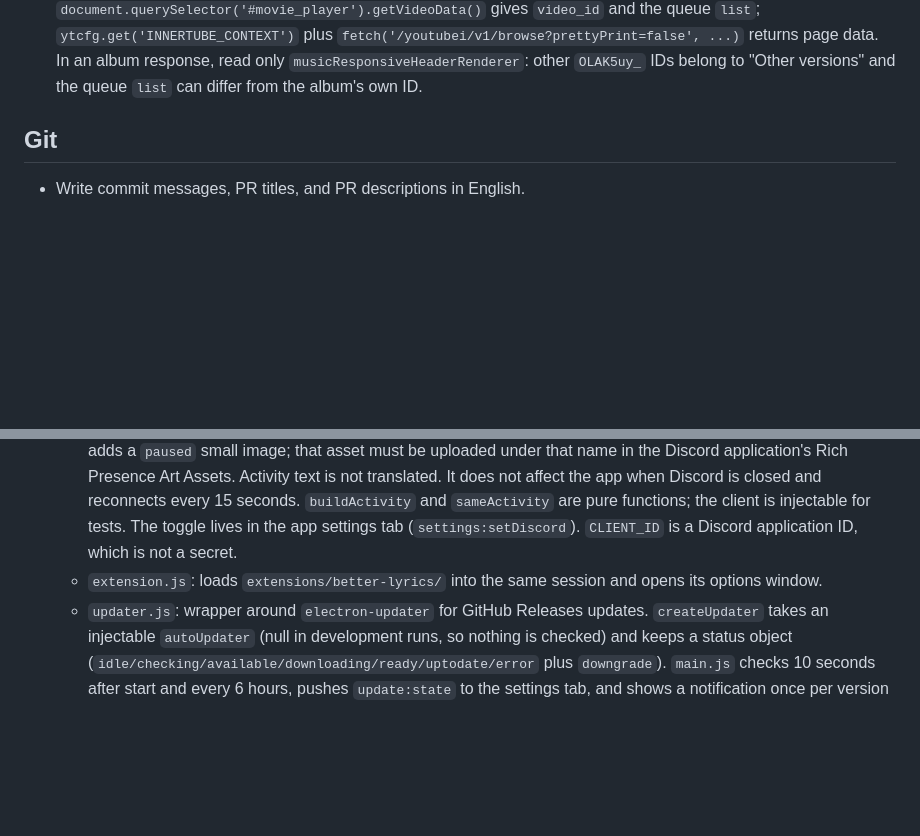
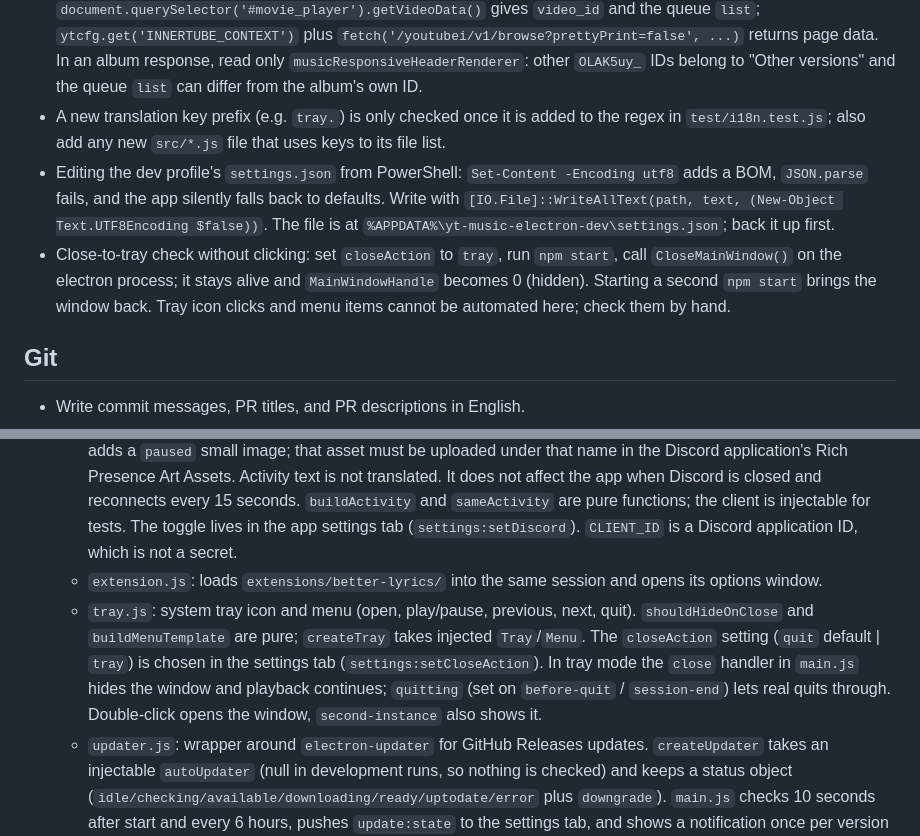
Before and after one commit to ddoiy13/certy-music, a Markdown page: CLAUDE.md, 2 parts joined by grey strips. Rendered like a GitHub page; blank space fills up the shorter version.

Commit message:
docs: note tray module and close-action setting in CLAUDE.md
Co-Authored-By: Claude Sonnet 5.5 <noreply@anthropic.com>

```diff
--- a/CLAUDE.md
+++ b/CLAUDE.md
@@ -22,6 +22,9 @@ A Windows Electron app wrapping `music.youtube.com`. It includes global shortcut
 - No media keys on this PC: simulate them with `user32 keybd_event` (`0xB3` play/pause, `0xB0` next, `0xB1` previous; key-down then key-up with flag 2).
 - Source, test, and doc files use CRLF. A script that replaces text with `\n` patterns silently misses; use the Edit tool, or normalize `\r\n` before replacing and convert back. Regex backslashes can also get lost in shell heredocs, so run `npm test` after a scripted edit.
 - To inspect YouTube Music internals with `scripts/cdp.js`: `document.querySelector('#movie_player').getVideoData()` gives `video_id` and the queue `list`; `ytcfg.get('INNERTUBE_CONTEXT')` plus `fetch('/youtubei/v1/browse?prettyPrint=false', ...)` returns page data. In an album response, read only `musicResponsiveHeaderRenderer`: other `OLAK5uy_` IDs belong to "Other versions" and the queue `list` can differ from the album's own ID.
+- A new translation key prefix (e.g. `tray.`) is only checked once it is added to the regex in `test/i18n.test.js`; also add any new `src/*.js` file that uses keys to its file list.
+- Editing the dev profile's `settings.json` from PowerShell: `Set-Content -Encoding utf8` adds a BOM, `JSON.parse` fails, and the app silently falls back to defaults. Write with `[IO.File]::WriteAllText(path, text, (New-Object Text.UTF8Encoding $false))`. The file is at `%APPDATA%\yt-music-electron-dev\settings.json`; back it up first.
+- Close-to-tray check without clicking: set `closeAction` to `tray`, run `npm start`, call `CloseMainWindow()` on the electron process; it stays alive and `MainWindowHandle` becomes 0 (hidden). Starting a second `npm start` brings the window back. Tray icon clicks and menu items cannot be automated here; check them by hand.
 
 ## Git
 
@@ -35,6 +38,7 @@ A Windows Electron app wrapping `music.youtube.com`. It includes global shortcut
   - `player.js`: controls playback by clicking player bar buttons via `executeJavaScript`. All YouTube Music DOM selectors are kept in one place, `SELECTORS`.
   - `presence.js`: Discord Rich Presence via `@xhayper/discord-rpc`. The title, artist, and cover are clickable (`detailsUrl`/`stateUrl`/`largeImageUrl`), limited to `https://music.youtube.com/`. The album link is the album's own playlist (`playlist?list=OLAK5uy_...`), resolved by `player.js` from the album page header; the player bar's `browse/MPREb_...` link did not play in a browser, and the first `OLAK5uy_` in the browse response belongs to "Other versions", not the album. `main.js` polls `player.readTrack` every 3 seconds and sends the track as a "Listening" activity. When paused, the activity stays but drops the timestamps (Discord cannot freeze its progress bar) and adds a `paused` small image; that asset must be uploaded under that name in the Discord application's Rich Presence Art Assets. Activity text is not translated. It does not affect the app when Discord is closed and reconnects every 15 seconds. `buildActivity` and `sameActivity` are pure functions; the client is injectable for tests. The toggle lives in the app settings tab (`settings:setDiscord`). `CLIENT_ID` is a Discord application ID, which is not a secret.
   - `extension.js`: loads `extensions/better-lyrics/` into the same session and opens its options window.
+  - `tray.js`: system tray icon and menu (open, play/pause, previous, next, quit). `shouldHideOnClose` and `buildMenuTemplate` are pure; `createTray` takes injected `Tray`/`Menu`. The `closeAction` setting (`quit` default | `tray`) is chosen in the settings tab (`settings:setCloseAction`). In tray mode the `close` handler in `main.js` hides the window and playback continues; `quitting` (set on `before-quit` / `session-end`) lets real quits through. Double-click opens the window, `second-instance` also shows it.
   - `updater.js`: wrapper around `electron-updater` for GitHub Releases updates. `createUpdater` takes an injectable `autoUpdater` (null in development runs, so nothing is checked) and keeps a status object (`idle/checking/available/downloading/ready/uptodate/error` plus `downgrade`). `main.js` checks 10 seconds after start and every 6 hours, pushes `update:state` to the settings tab, and shows a notification once per version (never for downgrades). The settings tab has the "빌드 버전" (Stable / Pre-Release) select and the auto-update toggle (`settings:setUpdateChannel`, `settings:setAutoUpdate`). Auto-update is off by default and installs on quit; the install button downloads and restarts immediately. **Downgrades are always manual**, even with auto-update on: `autoDownload` stays `false` and `updater.js` downloads only upgrades itself.
 - `i18n.js` + `locales/{en,ko}.js`: UI text (English is the base; missing keys fall back to it). The `language` setting is `auto | en | ko`; `auto` follows `app.getLocale()` and falls back to English when undetected or unsupported. Errors cross IPC as translation keys (`reason: 'error.*'`, updater `error`), and the settings tab translates them. The sandboxed preload cannot `require` local files, so `main.js` sends the string table over `i18n:get`. To add a language, add `locales/<code>.js` and register it in `DICTS`; `test/i18n.test.js` checks key and placeholder parity.
 - `src/preload.js`: injects an "앱 설정" (App Settings) tab into the YouTube Music settings screen. It manipulates the DOM directly in the isolated world and does not use `contextBridge`. Selectors for the settings screen are kept in the `SEL` object.
```
Also changed, not shown: other parts of CLAUDE.md (+1 -0 lines).
